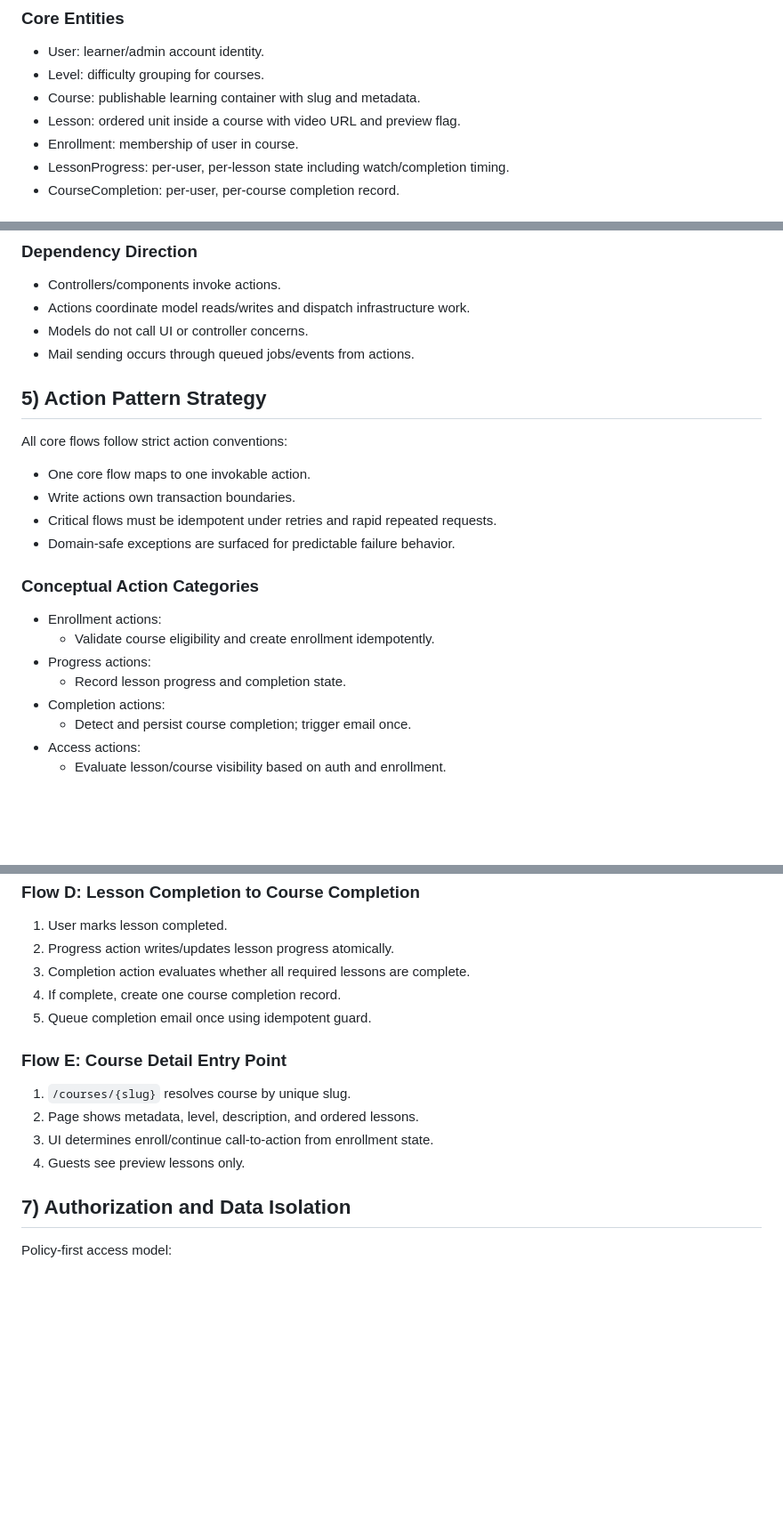
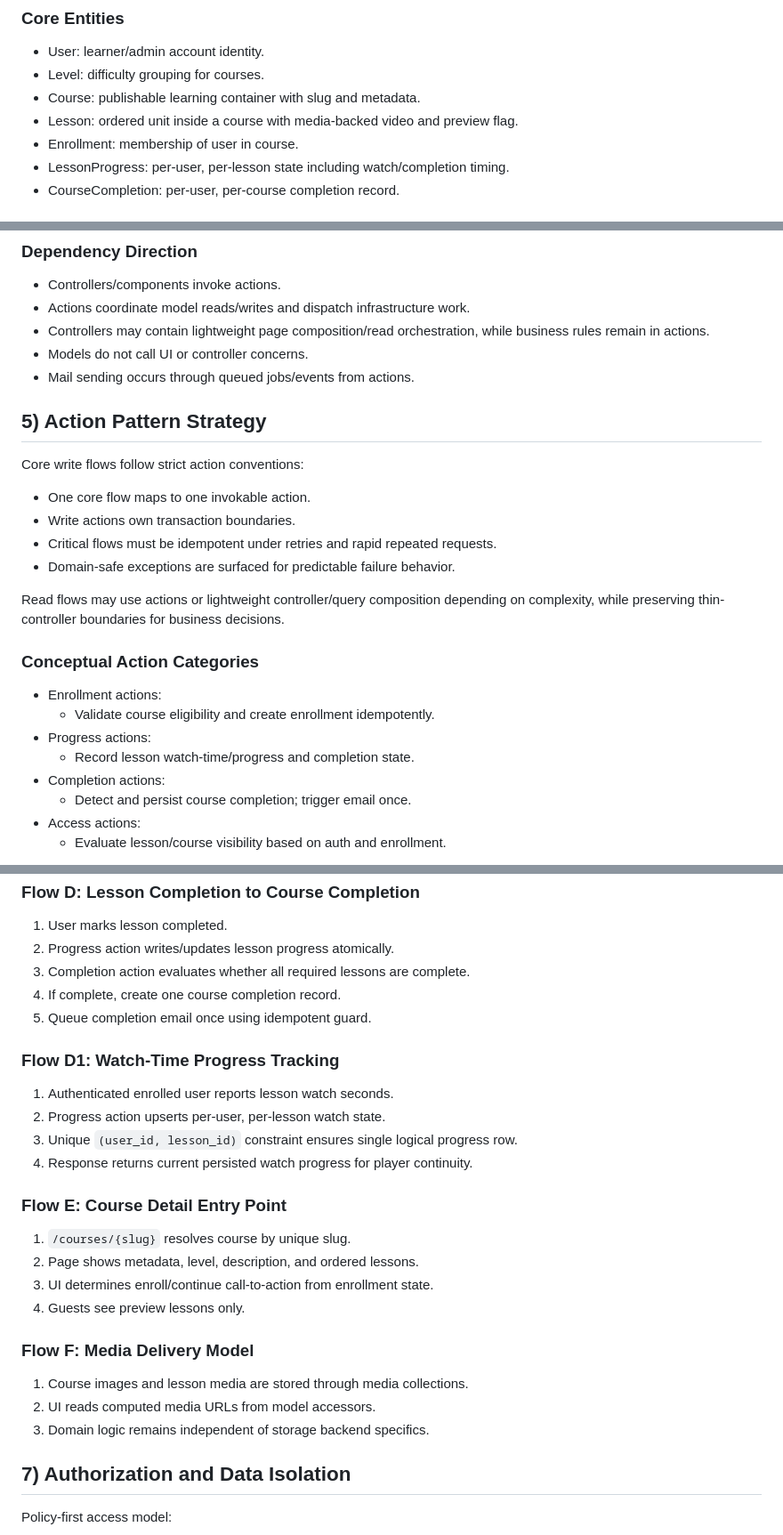
Before and after one commit to Moustafa-Ahmed/lms, a Markdown page: docs/architecture.md, 3 parts joined by grey strips. Shown: that part at 89% size. Drawn GitHub-style; blank space fills up the shorter version.

```diff
--- a/docs/architecture.md
+++ b/docs/architecture.md
@@ -38,7 +39,7 @@ It covers the end-to-end system design for:
 - User: learner/admin account identity.
 - Level: difficulty grouping for courses.
 - Course: publishable learning container with slug and metadata.
-- Lesson: ordered unit inside a course with video URL and preview flag.
+- Lesson: ordered unit inside a course with media-backed video and preview flag.
 - Enrollment: membership of user in course.
 - LessonProgress: per-user, per-lesson state including watch/completion timing.
 - CourseCompletion: per-user, per-course completion record.
@@ -70,24 +71,27 @@ It covers the end-to-end system design for:
 
 - Controllers/components invoke actions.
 - Actions coordinate model reads/writes and dispatch infrastructure work.
+- Controllers may contain lightweight page composition/read orchestration, while business rules remain in actions.
 - Models do not call UI or controller concerns.
 - Mail sending occurs through queued jobs/events from actions.
 
 ## 5) Action Pattern Strategy
 
-All core flows follow strict action conventions:
+Core write flows follow strict action conventions:
 
 - One core flow maps to one invokable action.
 - Write actions own transaction boundaries.
 - Critical flows must be idempotent under retries and rapid repeated requests.
 - Domain-safe exceptions are surfaced for predictable failure behavior.
 
+Read flows may use actions or lightweight controller/query composition depending on complexity, while preserving thin-controller boundaries for business decisions.
+
 ### Conceptual Action Categories
 
 - Enrollment actions:
     - Validate course eligibility and create enrollment idempotently.
 - Progress actions:
-    - Record lesson progress and completion state.
+    - Record lesson watch-time/progress and completion state.
 - Completion actions:
     - Detect and persist course completion; trigger email once.
 - Access actions:
@@ -124,12 +128,25 @@ All core flows follow strict action conventions:
 4. If complete, create one course completion record.
 5. Queue completion email once using idempotent guard.
 
+### Flow D1: Watch-Time Progress Tracking
+
+1. Authenticated enrolled user reports lesson watch seconds.
+2. Progress action upserts per-user, per-lesson watch state.
+3. Unique `(user_id, lesson_id)` constraint ensures single logical progress row.
+4. Response returns current persisted watch progress for player continuity.
+
 ### Flow E: Course Detail Entry Point
 
 1. `/courses/{slug}` resolves course by unique slug.
 2. Page shows metadata, level, description, and ordered lessons.
 3. UI determines enroll/continue call-to-action from enrollment state.
 4. Guests see preview lessons only.
+
+### Flow F: Media Delivery Model
+
+1. Course images and lesson media are stored through media collections.
+2. UI reads computed media URLs from model accessors.
+3. Domain logic remains independent of storage backend specifics.
 
 ## 7) Authorization and Data Isolation
 
```
Also changed, not shown: other parts of docs/architecture.md (+7 -1 lines), README.md (+1 -1 lines), docs/ER Diagram.png (added), docs/tests.png (added).
